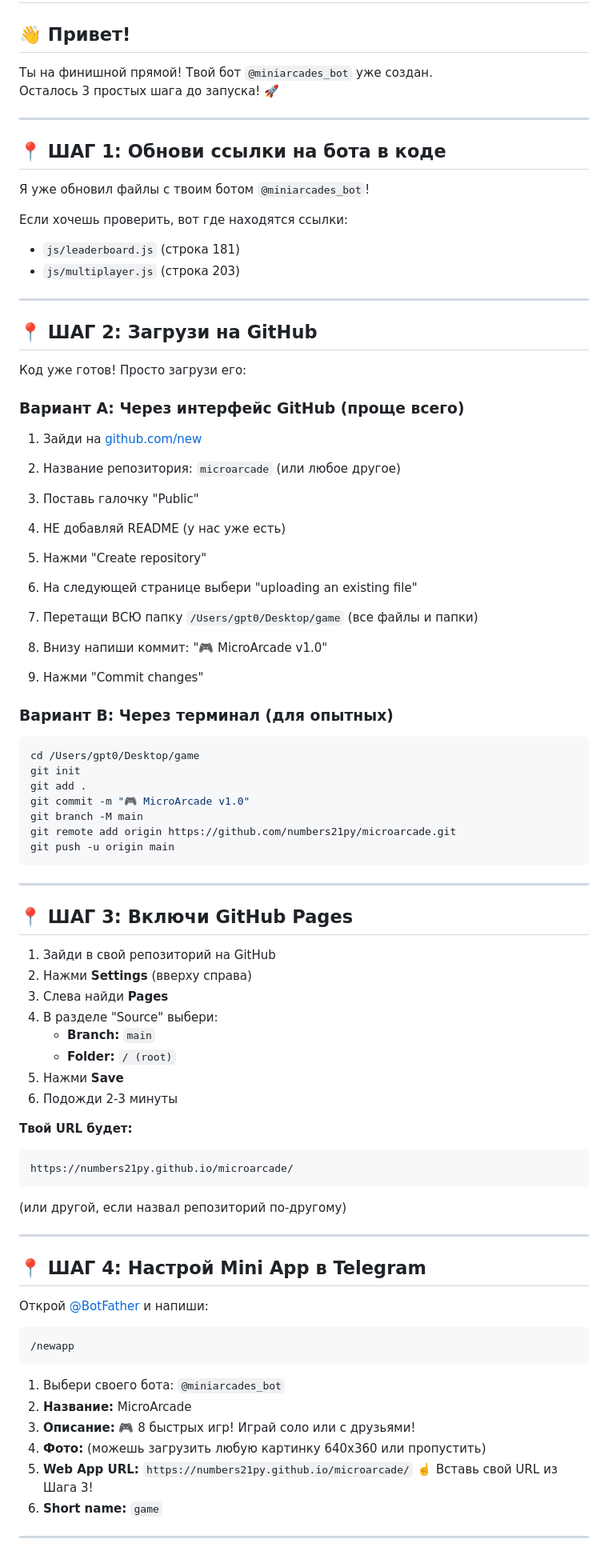
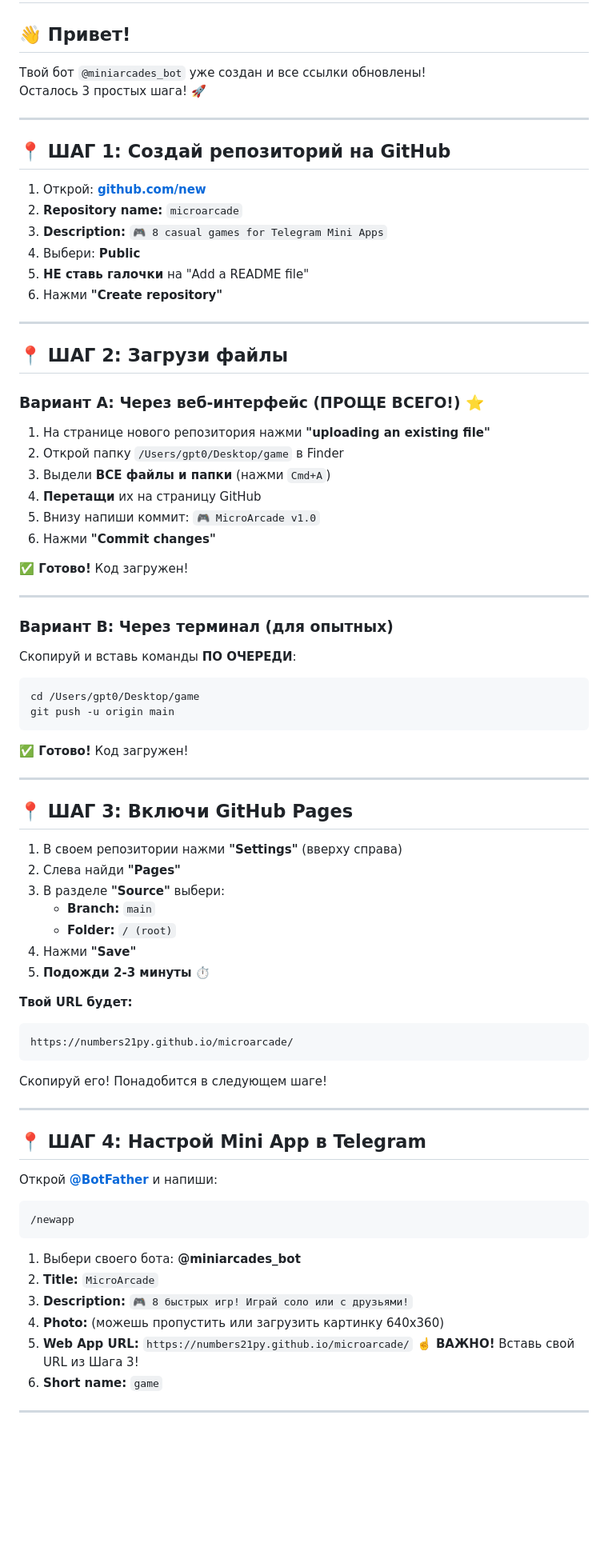
Before and after one commit to numbers21py/miniarcades, a Markdown page: START_HERE.md, the part around one of its changes. Shown at 80% size. Drawn GitHub-style; blank space fills up the shorter version.

````diff
--- a/START_HERE.md
+++ b/START_HERE.md
@@ -2,85 +2,83 @@
 
 ## 👋 Привет!
 
-Ты на финишной прямой! Твой бот `@miniarcades_bot` уже создан.
-Осталось 3 простых шага до запуска! 🚀
+Твой бот `@miniarcades_bot` уже создан и все ссылки обновлены!
+Осталось 3 простых шага! 🚀
 
 ---
 
-## 📍 ШАГ 1: Обнови ссылки на бота в коде
+## 📍 ШАГ 1: Создай репозиторий на GitHub
 
-Я уже обновил файлы с твоим ботом `@miniarcades_bot`!
-
-Если хочешь проверить, вот где находятся ссылки:
-- `js/leaderboard.js` (строка 181)
-- `js/multiplayer.js` (строка 203)
+1. Открой: **[github.com/new](https://github.com/new)**
+2. **Repository name:** `microarcade`
+3. **Description:** `🎮 8 casual games for Telegram Mini Apps`
+4. Выбери: **Public**
+5. **НЕ ставь галочки** на "Add a README file"
+6. Нажми **"Create repository"**
 
 ---
 
-## 📍 ШАГ 2: Загрузи на GitHub
+## 📍 ШАГ 2: Загрузи файлы
 
-Код уже готов! Просто загрузи его:
+### Вариант A: Через веб-интерфейс (ПРОЩЕ ВСЕГО!) ⭐
 
-### Вариант A: Через интерфейс GitHub (проще всего)
+1. На странице нового репозитория нажми **"uploading an existing file"**
+2. Открой папку `/Users/gpt0/Desktop/game` в Finder
+3. Выдели **ВСЕ файлы и папки** (нажми `Cmd+A`)
+4. **Перетащи** их на страницу GitHub
+5. Внизу напиши коммит: `🎮 MicroArcade v1.0`
+6. Нажми **"Commit changes"**
 
-1. Зайди на [github.com/new](https://github.com/new)
-2. Название репозитория: `microarcade` (или любое другое)
-3. Поставь галочку "Public"
-4. НЕ добавляй README (у нас уже есть)
-5. Нажми "Create repository"
+**✅ Готово!** Код загружен!
 
-6. На следующей странице выбери "uploading an existing file"
-7. Перетащи ВСЮ папку `/Users/gpt0/Desktop/game` (все файлы и папки)
-8. Внизу напиши коммит: "🎮 MicroArcade v1.0"
-9. Нажми "Commit changes"
+---
 
 ### Вариант B: Через терминал (для опытных)
 
+Скопируй и вставь команды **ПО ОЧЕРЕДИ**:
+
 ```bash
 cd /Users/gpt0/Desktop/game
-git init
-git add .
-git commit -m "🎮 MicroArcade v1.0"
-git branch -M main
-git remote add origin https://github.com/numbers21py/microarcade.git
 git push -u origin main
 ```
+
+**✅ Готово!** Код загружен!
 
 ---
 
 ## 📍 ШАГ 3: Включи GitHub Pages
 
-1. Зайди в свой репозиторий на GitHub
-2. Нажми **Settings** (вверху справа)
-3. Слева найди **Pages**
-4. В разделе "Source" выбери:
+1. В своем репозитории нажми **"Settings"** (вверху справа)
+2. Слева найди **"Pages"**
+3. В разделе **"Source"** выбери:
    - **Branch:** `main`
    - **Folder:** `/ (root)`
-5. Нажми **Save**
-6. Подожди 2-3 минуты
+4. Нажми **"Save"**
+5. **Подожди 2-3 минуты** ⏱️
 
 **Твой URL будет:**
 ```
 https://numbers21py.github.io/microarcade/
 ```
-(или другой, если назвал репозиторий по-другому)
+
+Скопируй его! Понадобится в следующем шаге!
 
 ---
 
 ## 📍 ШАГ 4: Настрой Mini App в Telegram
 
-Открой [@BotFather](https://t.me/BotFather) и напиши:
+Открой **[@BotFather](https://t.me/BotFather)** и напиши:
 
 ```
 /newapp
 ```
 
-1. Выбери своего бота: `@miniarcades_bot`
-2. **Название:** MicroArcade
-3. **Описание:** 🎮 8 быстрых игр! Играй соло или с друзьями!
-4. **Фото:** (можешь загрузить любую картинку 640x360 или пропустить)
+1. Выбери своего бота: **@miniarcades_bot**
+2. **Title:** `MicroArcade`
+3. **Description:** `🎮 8 быстрых игр! Играй соло или с друзьями!`
+4. **Photo:** (можешь пропустить или загрузить картинку 640x360)
 5. **Web App URL:** `https://numbers21py.github.io/microarcade/`
-   ☝️ Вставь свой URL из Шага 3!
+   ☝️ **ВАЖНО!** Вставь свой URL из Шага 3!
 6. **Short name:** `game`
 
 ---
````
Also changed, not shown: other parts of START_HERE.md (+50 -42 lines).
